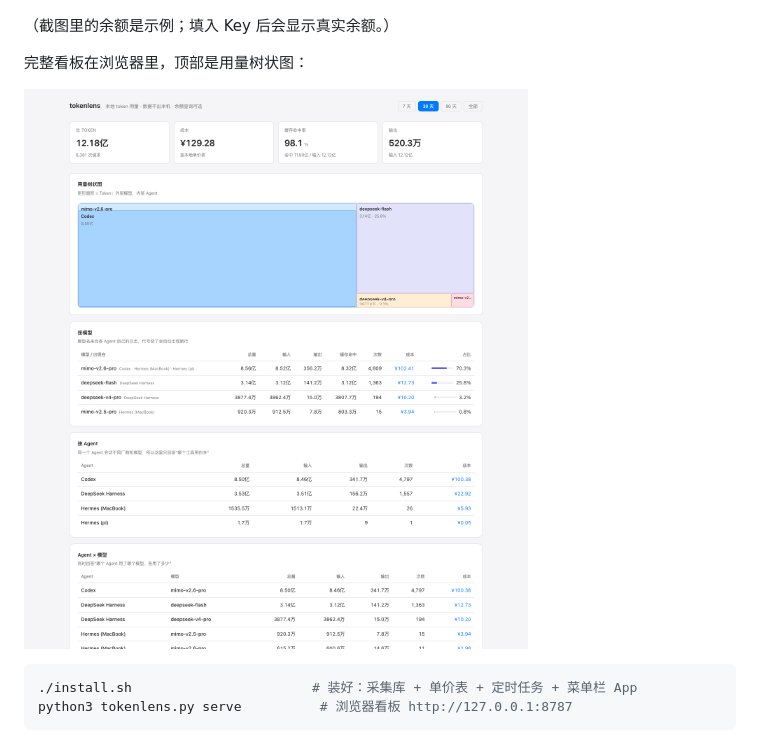
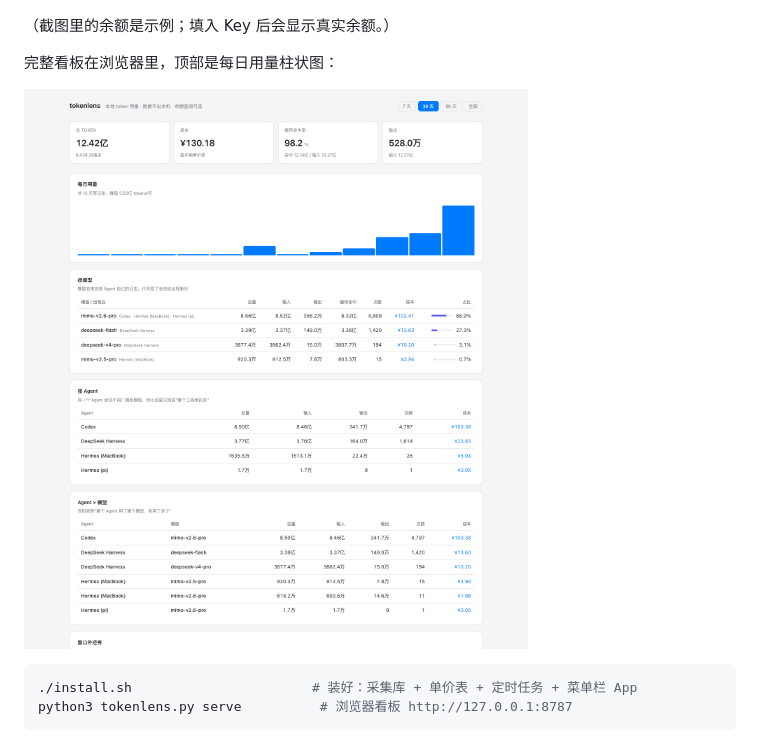
Before and after one commit to ygelonJIN/TokenLensBar, a Markdown page: README.md, the part around the change. GitHub-like rendering; pictures changed too: docs/dashboard.png.

Commit message:
fix(web): 看板恢复每日用量柱状图
- 去掉刚加的用量树状图，恢复每日用量柱状图
- 保留系统浅色/深色主题和蓝色强调色
- 更新 docs/dashboard.png 和 README

```diff
--- a/README.md
+++ b/README.md
@@ -8,7 +8,7 @@
 
 （截图里的余额是示例；填入 Key 后会显示真实余额。）
 
-完整看板在浏览器里，顶部是用量树状图：
+完整看板在浏览器里，顶部是每日用量柱状图：
 
 ![看板](docs/dashboard.png)
 
```
Also changed, not shown: 1 other file.
